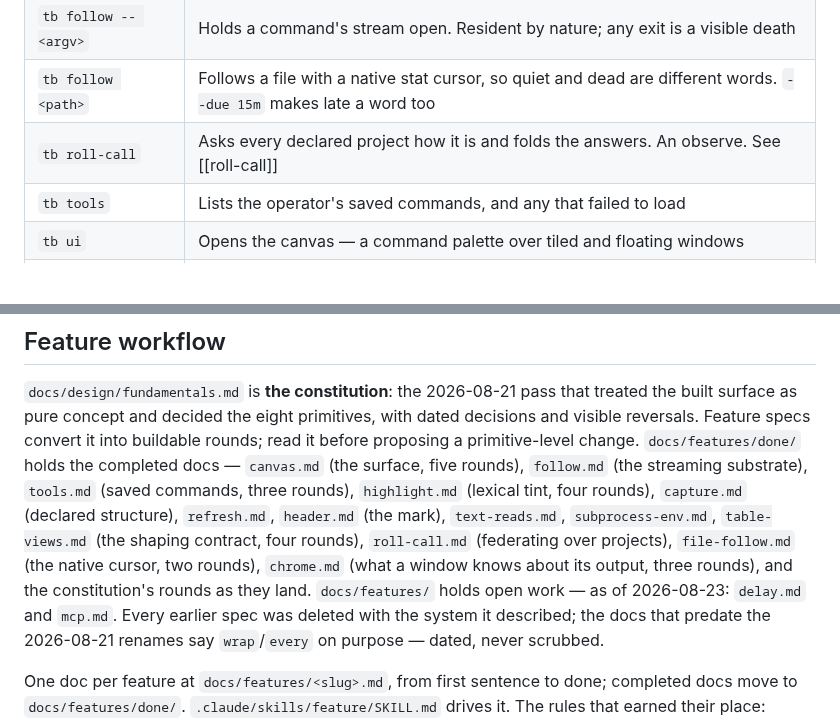
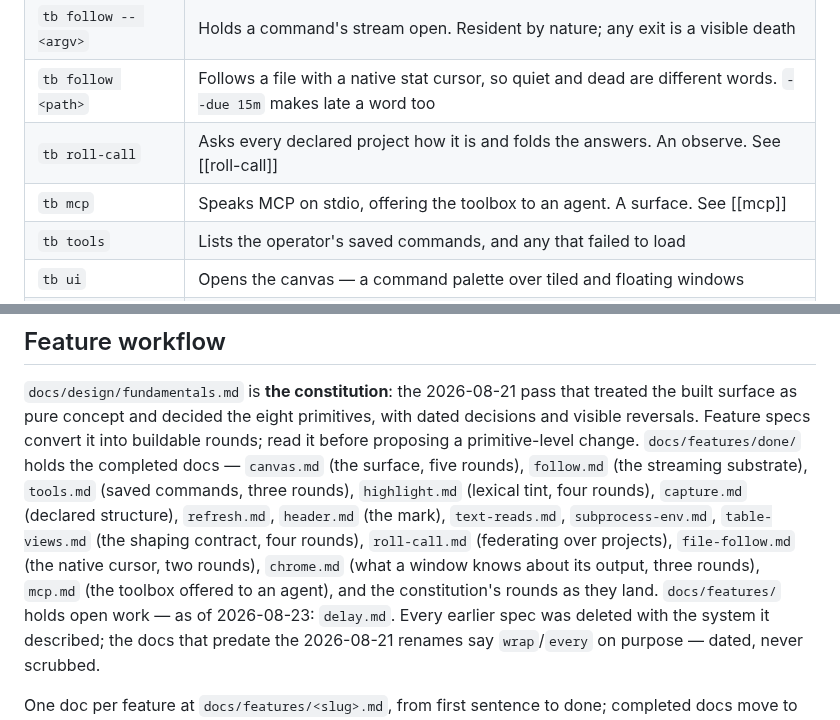
Before and after one commit to skyrowlabs/sky-boss, a Markdown page: CLAUDE.md, 2 parts joined by grey strips. GitHub-like rendering; blank space fills up the shorter version.

Commit message:
docs(mcp): round 1 complete — the boundary moved one word
"Saved commands only" was a category where the argument was a property, and it
went stale in a day: roll-call satisfies every reason the rule was given while
failing the rule as written. Stated as a property — takes nothing from its
caller — it would not have.

Doc moved to done/. docs/features/ is down to delay.

Co-Authored-By: Claude Opus 5 (1M context) <noreply@anthropic.com>

```diff
--- a/CLAUDE.md
+++ b/CLAUDE.md
@@ -42,6 +42,7 @@ replaced by a browser one the same day. What exists:
 | `tb follow -- <argv>` | Holds a command's stream open. Resident by nature; any exit is a visible death |
 | `tb follow <path>` | Follows a file with a native stat cursor, so quiet and dead are different words. `--due 15m` makes late a word too |
 | `tb roll-call` | Asks every declared project how it is and folds the answers. An observe. See [[roll-call]] |
+| `tb mcp` | Speaks MCP on stdio, offering the toolbox to an agent. A surface. See [[mcp]] |
 | `tb tools` | Lists the operator's saved commands, and any that failed to load |
 | `tb ui` | Opens the canvas — a command palette over tiled and floating windows |
 | `tb tools <name>` | Runs a saved command; `tb -t <name>` is the short spelling. See [[tools]] |
@@ -355,9 +356,9 @@ surface, five rounds), `follow.md` (the streaming substrate), `tools.md` (saved
 rounds), `highlight.md` (lexical tint, four rounds), `capture.md` (declared structure),
 `refresh.md`, `header.md` (the mark), `text-reads.md`, `subprocess-env.md`, `table-views.md` (the
 shaping contract, four rounds), `roll-call.md` (federating over projects), `file-follow.md` (the
-native cursor, two rounds), `chrome.md` (what a window knows about its output, three rounds), and
-the constitution's rounds as they land. `docs/features/` holds open work — as of 2026-08-23:
-`delay.md` and `mcp.md`. Every earlier
+native cursor, two rounds), `chrome.md` (what a window knows about its output, three rounds), `mcp.md` (the toolbox offered to
+an agent), and the constitution's rounds as they land. `docs/features/` holds open work — as of
+2026-08-23: `delay.md`. Every earlier
 spec was deleted with the system it described; the docs that predate the 2026-08-21
 renames say `wrap`/`every` on purpose — dated, never scrubbed.
 
```
Also changed, not shown: 2 other files.
